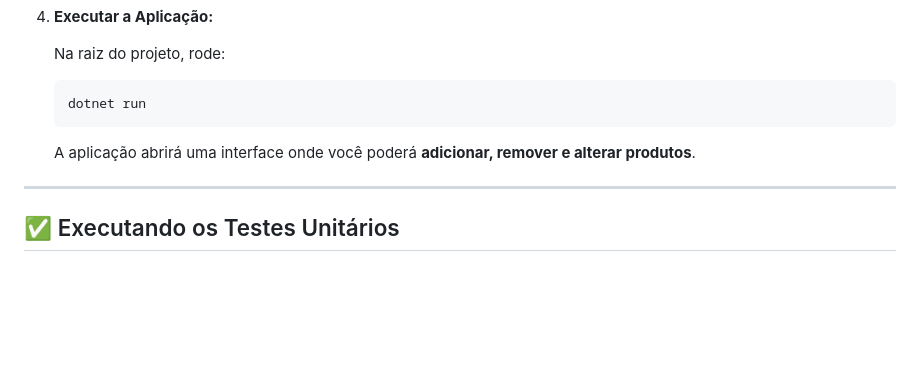
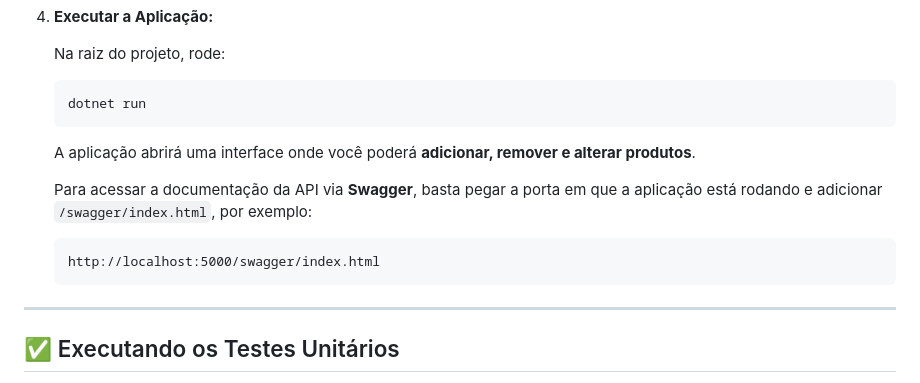
Before and after one commit to theonicoleli/Produtos-API, a Markdown page: README.md, the part around the change. GitHub-like rendering; blank space fills up the shorter version.

Commit message:
Ajustes Readme

````diff
--- a/README.md
+++ b/README.md
@@ -79,6 +79,12 @@ Esta solução permite o gerenciamento de produtos por meio de uma API e interfa
 
    A aplicação abrirá uma interface onde você poderá **adicionar, remover e alterar produtos**.
 
+   Para acessar a documentação da API via **Swagger**, basta pegar a porta em que a aplicação está rodando e adicionar `/swagger/index.html`, por exemplo:
+
+   ```
+   http://localhost:5000/swagger/index.html
+   ```
+
 ---
 
 ## ✅ Executando os Testes Unitários
````
